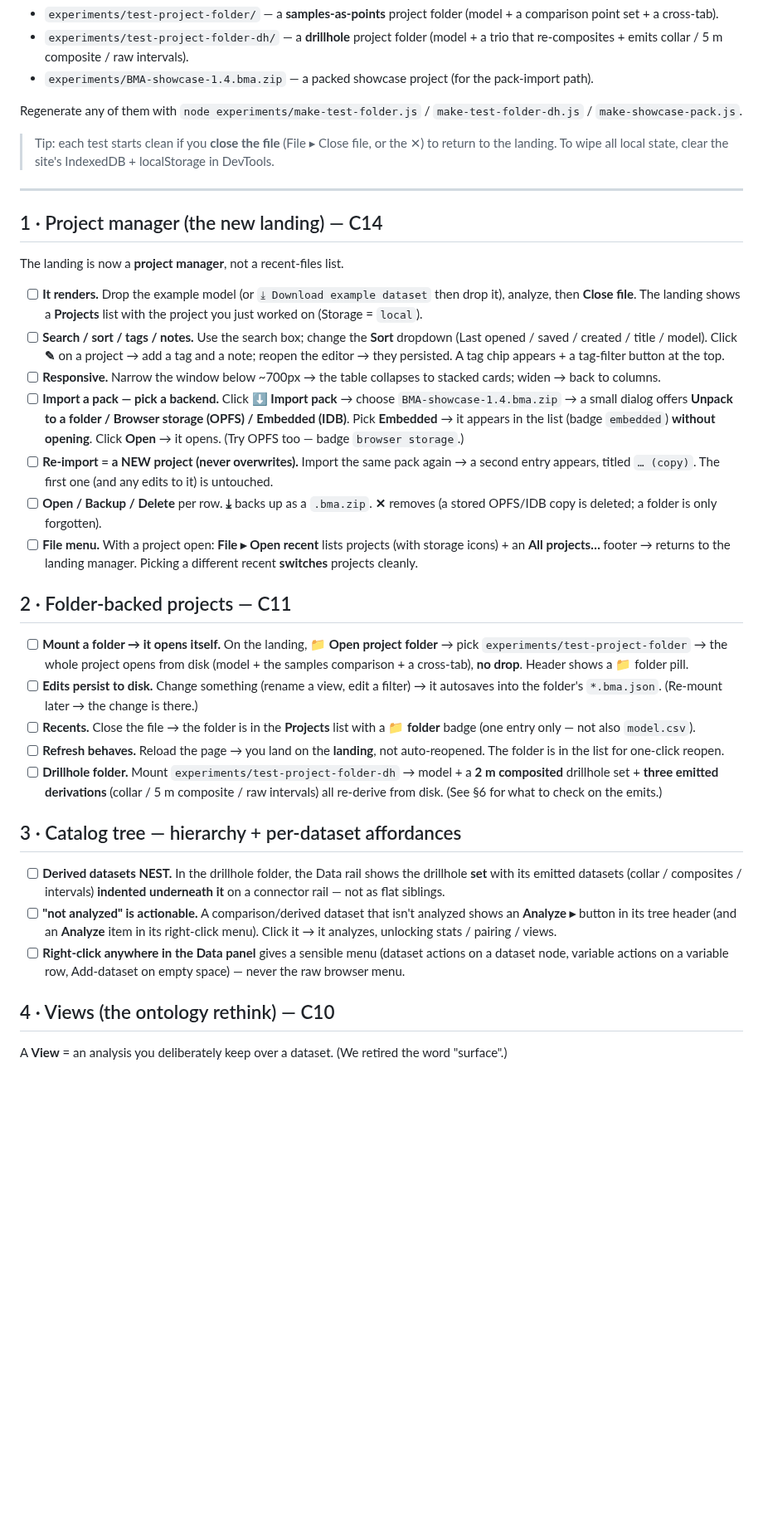
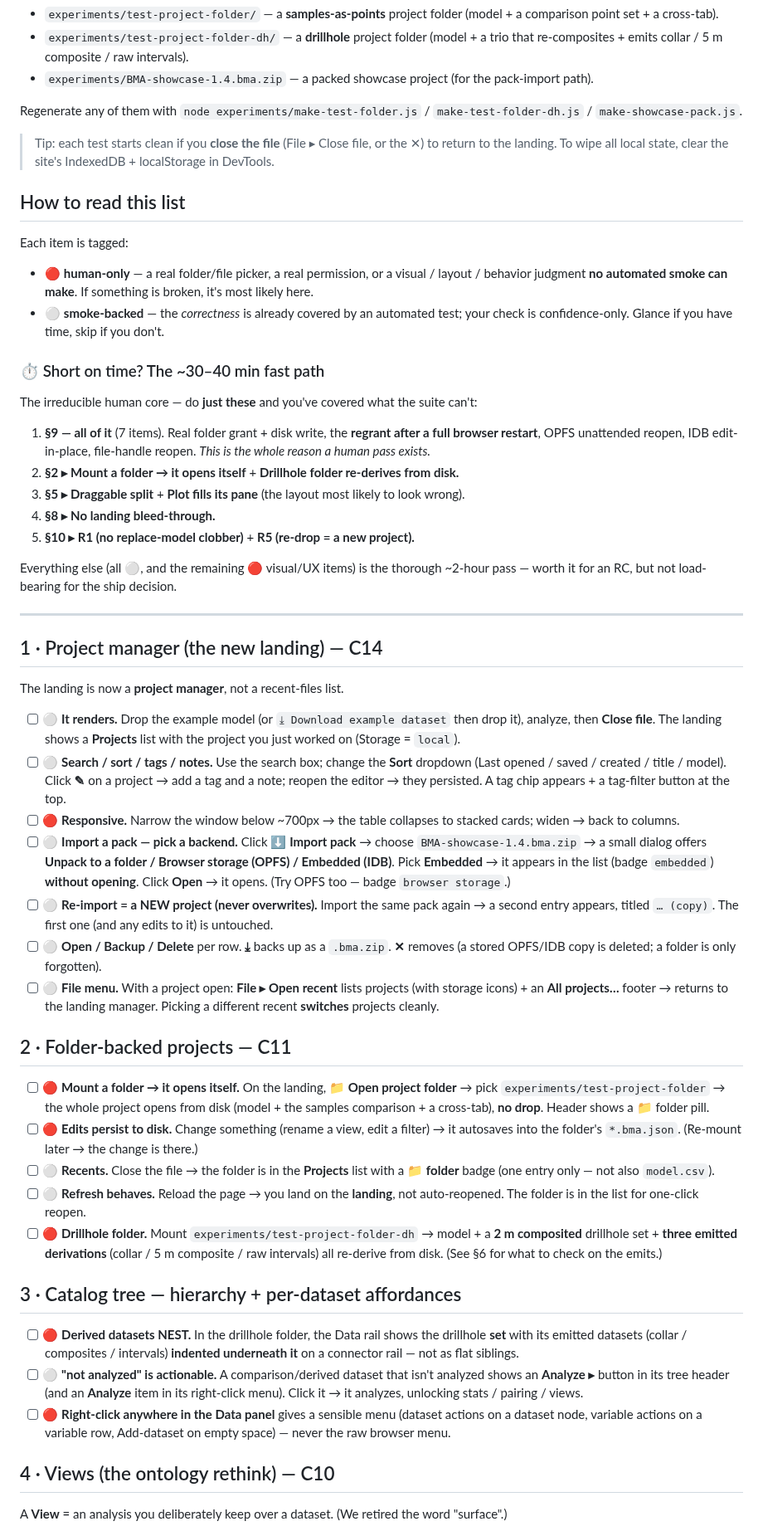
Before and after one commit to endarthur/bma, a Markdown page: docs/1.4-testing-guide.md, the part around one of its changes. Shown at 83% size. GitHub-like rendering; blank space fills up the shorter version.

```diff
--- a/docs/1.4-testing-guide.md
+++ b/docs/1.4-testing-guide.md
@@ -28,33 +28,58 @@ Regenerate any of them with `node experiments/make-test-folder.js` /
 > to return to the landing. To wipe all local state, clear the site's IndexedDB +
 > localStorage in DevTools.
 
+## How to read this list
+
+Each item is tagged:
+
+- 🔴 **human-only** — a real folder/file picker, a real permission, or a visual /
+  layout / behavior judgment **no automated smoke can make**. If something is broken,
+  it's most likely here.
+- ⚪ **smoke-backed** — the *correctness* is already covered by an automated test; your
+  check is confidence-only. Glance if you have time, skip if you don't.
+
+### ⏱ Short on time? The ~30–40 min fast path
+
+The irreducible human core — do **just these** and you've covered what the suite can't:
+
+1. **§9 — all of it** (7 items). Real folder grant + disk write, the **regrant after a
+   full browser restart**, OPFS unattended reopen, IDB edit-in-place, file-handle reopen.
+   *This is the whole reason a human pass exists.*
+2. **§2 ▸ Mount a folder → it opens itself** + **Drillhole folder re-derives from disk.**
+3. **§5 ▸ Draggable split** + **Plot fills its pane** (the layout most likely to look wrong).
+4. **§8 ▸ No landing bleed-through.**
+5. **§10 ▸ R1 (no replace-model clobber)** + **R5 (re-drop = a new project).**
+
+Everything else (all ⚪, and the remaining 🔴 visual/UX items) is the thorough ~2-hour
+pass — worth it for an RC, but not load-bearing for the ship decision.
+
 ---
 
 ## 1 · Project manager (the new landing) — C14
 
 The landing is now a **project manager**, not a recent-files list.
 
-- [ ] **It renders.** Drop the example model (or `⤓ Download example dataset` then drop it), analyze, then **Close file**. The landing shows a **Projects** list with the project you just worked on (Storage = `local`).
-- [ ] **Search / sort / tags / notes.** Use the search box; change the **Sort** dropdown (Last opened / saved / created / title / model). Click **✎** on a project → add a tag and a note; reopen the editor → they persisted. A tag chip appears + a tag-filter button at the top.
-- [ ] **Responsive.** Narrow the window below ~700px → the table collapses to stacked cards; widen → back to columns.
-- [ ] **Import a pack — pick a backend.** Click **⬇ Import pack** → choose `BMA-showcase-1.4.bma.zip` → a small dialog offers **Unpack to a folder / Browser storage (OPFS) / Embedded (IDB)**. Pick **Embedded** → it appears in the list (badge `embedded`) **without opening**. Click **Open** → it opens. (Try OPFS too — badge `browser storage`.)
-- [ ] **Re-import = a NEW project (never overwrites).** Import the same pack again → a second entry appears, titled `… (copy)`. The first one (and any edits to it) is untouched.
-- [ ] **Open / Backup / Delete** per row. **⤓** backs up as a `.bma.zip`. **✕** removes (a stored OPFS/IDB copy is deleted; a folder is only forgotten).
-- [ ] **File menu.** With a project open: **File ▸ Open recent** lists projects (with storage icons) + an **All projects…** footer → returns to the landing manager. Picking a different recent **switches** projects cleanly.
+- [ ] ⚪ **It renders.** Drop the example model (or `⤓ Download example dataset` then drop it), analyze, then **Close file**. The landing shows a **Projects** list with the project you just worked on (Storage = `local`).
+- [ ] ⚪ **Search / sort / tags / notes.** Use the search box; change the **Sort** dropdown (Last opened / saved / created / title / model). Click **✎** on a project → add a tag and a note; reopen the editor → they persisted. A tag chip appears + a tag-filter button at the top.
+- [ ] 🔴 **Responsive.** Narrow the window below ~700px → the table collapses to stacked cards; widen → back to columns.
+- [ ] ⚪ **Import a pack — pick a backend.** Click **⬇ Import pack** → choose `BMA-showcase-1.4.bma.zip` → a small dialog offers **Unpack to a folder / Browser storage (OPFS) / Embedded (IDB)**. Pick **Embedded** → it appears in the list (badge `embedded`) **without opening**. Click **Open** → it opens. (Try OPFS too — badge `browser storage`.)
+- [ ] ⚪ **Re-import = a NEW project (never overwrites).** Import the same pack again → a second entry appears, titled `… (copy)`. The first one (and any edits to it) is untouched.
+- [ ] ⚪ **Open / Backup / Delete** per row. **⤓** backs up as a `.bma.zip`. **✕** removes (a stored OPFS/IDB copy is deleted; a folder is only forgotten).
+- [ ] ⚪ **File menu.** With a project open: **File ▸ Open recent** lists projects (with storage icons) + an **All projects…** footer → returns to the landing manager. Picking a different recent **switches** projects cleanly.
 
 ## 2 · Folder-backed projects — C11
 
-- [ ] **Mount a folder → it opens itself.** On the landing, **📁 Open project folder** → pick `experiments/test-project-folder` → the whole project opens from disk (model + the samples comparison + a cross-tab), **no drop**. Header shows a 📁 folder pill.
-- [ ] **Edits persist to disk.** Change something (rename a view, edit a filter) → it autosaves into the folder's `*.bma.json`. (Re-mount later → the change is there.)
-- [ ] **Recents.** Close the file → the folder is in the **Projects** list with a 📁 **folder** badge (one entry only — not also `model.csv`).
-- [ ] **Refresh behaves.** Reload the page → you land on the **landing**, not auto-reopened. The folder is in the list for one-click reopen.
-- [ ] **Drillhole folder.** Mount `experiments/test-project-folder-dh` → model + a **2 m composited** drillhole set + **three emitted derivations** (collar / 5 m composite / raw intervals) all re-derive from disk. (See §6 for what to check on the emits.)
+- [ ] 🔴 **Mount a folder → it opens itself.** On the landing, **📁 Open project folder** → pick `experiments/test-project-folder` → the whole project opens from disk (model + the samples comparison + a cross-tab), **no drop**. Header shows a 📁 folder pill.
+- [ ] 🔴 **Edits persist to disk.** Change something (rename a view, edit a filter) → it autosaves into the folder's `*.bma.json`. (Re-mount later → the change is there.)
+- [ ] ⚪ **Recents.** Close the file → the folder is in the **Projects** list with a 📁 **folder** badge (one entry only — not also `model.csv`).
+- [ ] ⚪ **Refresh behaves.** Reload the page → you land on the **landing**, not auto-reopened. The folder is in the list for one-click reopen.
+- [ ] 🔴 **Drillhole folder.** Mount `experiments/test-project-folder-dh` → model + a **2 m composited** drillhole set + **three emitted derivations** (collar / 5 m composite / raw intervals) all re-derive from disk. (See §6 for what to check on the emits.)
 
 ## 3 · Catalog tree — hierarchy + per-dataset affordances
 
-- [ ] **Derived datasets NEST.** In the drillhole folder, the Data rail shows the drillhole **set** with its emitted datasets (collar / composites / intervals) **indented underneath it** on a connector rail — not as flat siblings.
-- [ ] **"not analyzed" is actionable.** A comparison/derived dataset that isn't analyzed shows an **Analyze ▸** button in its tree header (and an **Analyze** item in its right-click menu). Click it → it analyzes, unlocking stats / pairing / views.
-- [ ] **Right-click anywhere in the Data panel** gives a sensible menu (dataset actions on a dataset node, variable actions on a variable row, Add-dataset on empty space) — never the raw browser menu.
+- [ ] 🔴 **Derived datasets NEST.** In the drillhole folder, the Data rail shows the drillhole **set** with its emitted datasets (collar / composites / intervals) **indented underneath it** on a connector rail — not as flat siblings.
+- [ ] ⚪ **"not analyzed" is actionable.** A comparison/derived dataset that isn't analyzed shows an **Analyze ▸** button in its tree header (and an **Analyze** item in its right-click menu). Click it → it analyzes, unlocking stats / pairing / views.
+- [ ] 🔴 **Right-click anywhere in the Data panel** gives a sensible menu (dataset actions on a dataset node, variable actions on a variable row, Add-dataset on empty space) — never the raw browser menu.
 
 ## 4 · Views (the ontology rethink) — C10
 
```
Also changed, not shown: other parts of docs/1.4-testing-guide.md (+33 -33 lines).
